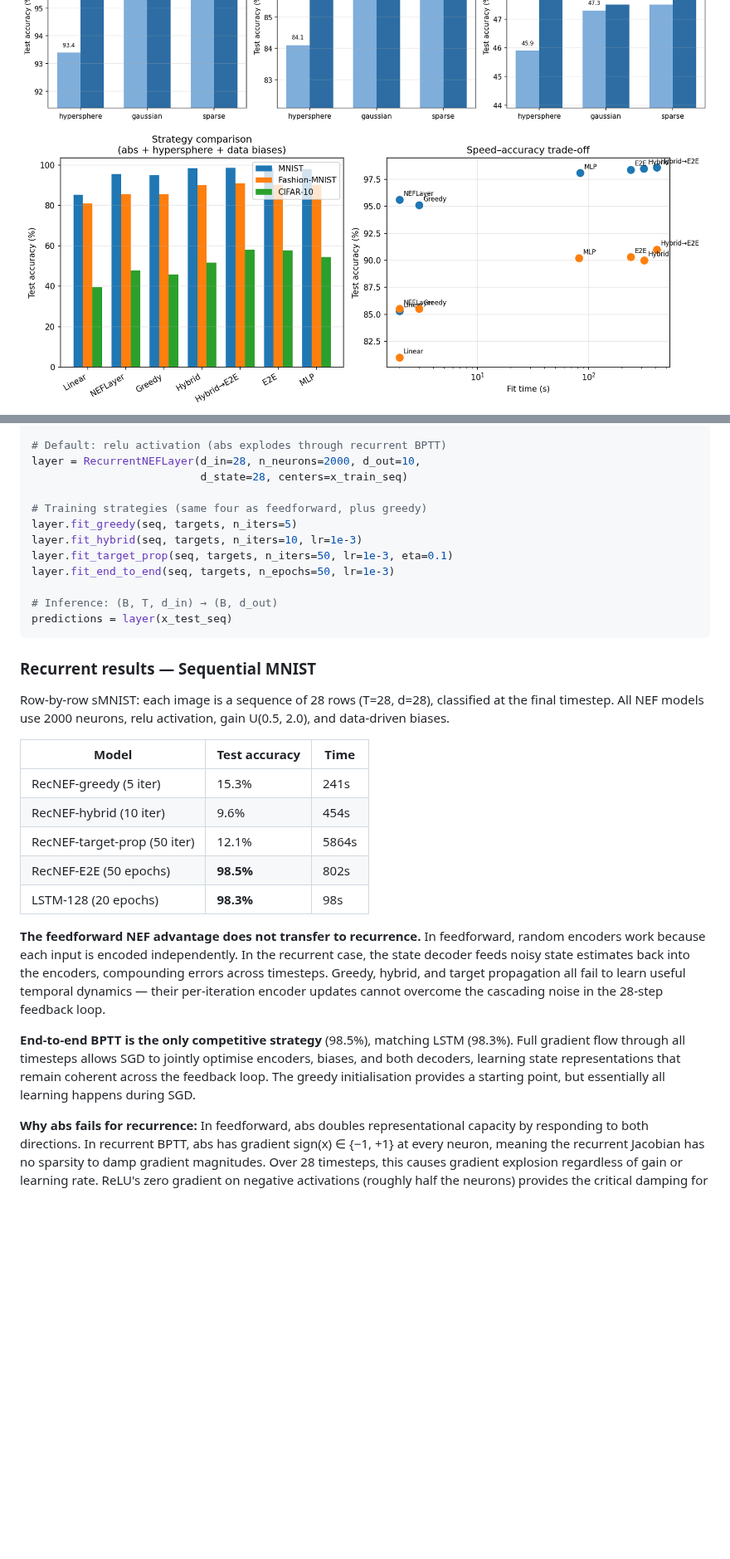
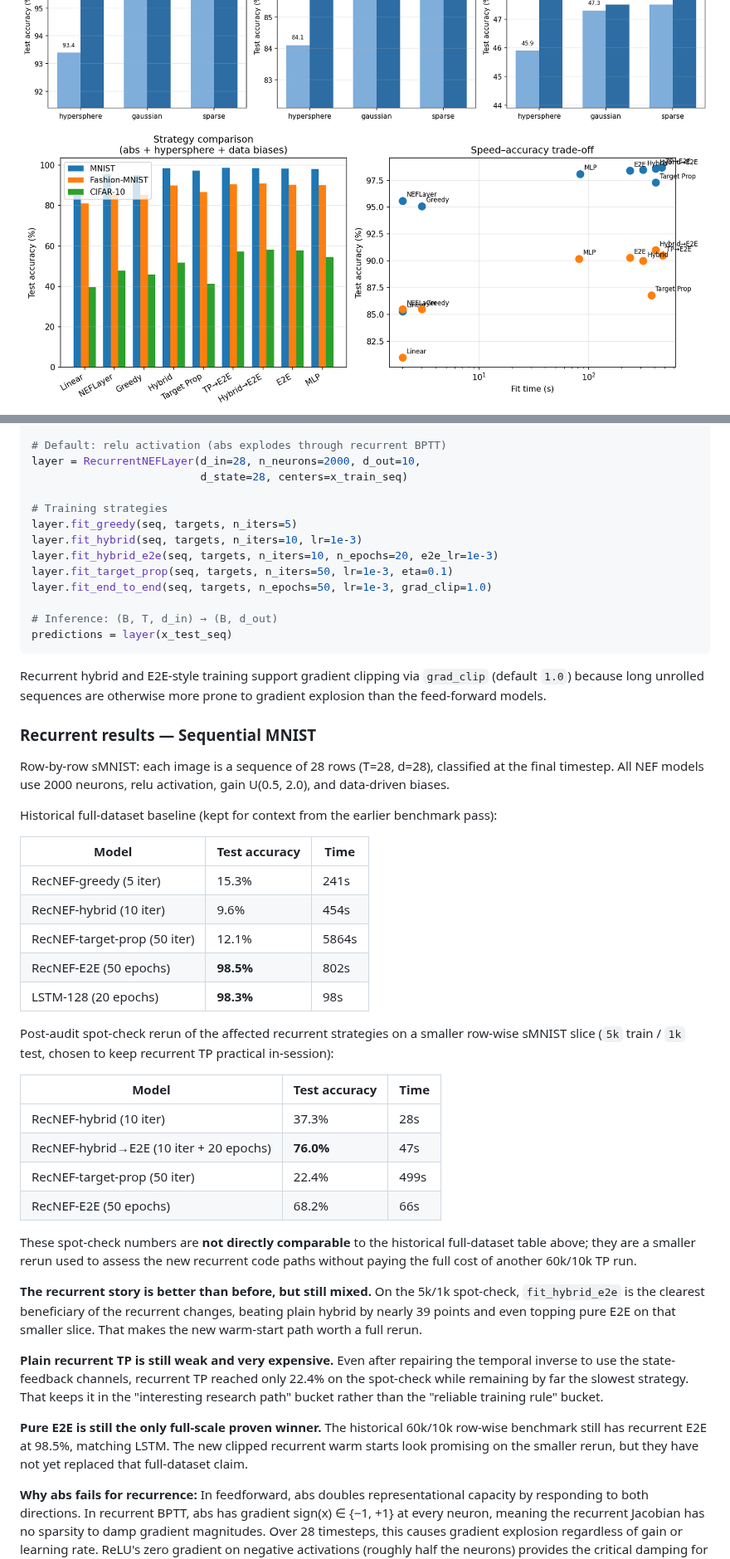
Before and after one commit to nikeke/leenef, a Markdown page: README.md, 2 parts joined by grey strips. Shown at 83% size. Drawn GitHub-style; pictures changed too: docs/strategy_comparison.png; blank space fills up the shorter version.

````diff
--- a/README.md
+++ b/README.md
@@ -423,21 +442,29 @@ from leenef.recurrent import RecurrentNEFLayer
 layer = RecurrentNEFLayer(d_in=28, n_neurons=2000, d_out=10,
                           d_state=28, centers=x_train_seq)
 
-# Training strategies (same four as feedforward, plus greedy)
+# Training strategies
 layer.fit_greedy(seq, targets, n_iters=5)
 layer.fit_hybrid(seq, targets, n_iters=10, lr=1e-3)
+layer.fit_hybrid_e2e(seq, targets, n_iters=10, n_epochs=20, e2e_lr=1e-3)
 layer.fit_target_prop(seq, targets, n_iters=50, lr=1e-3, eta=0.1)
-layer.fit_end_to_end(seq, targets, n_epochs=50, lr=1e-3)
+layer.fit_end_to_end(seq, targets, n_epochs=50, lr=1e-3, grad_clip=1.0)
 
 # Inference: (B, T, d_in) → (B, d_out)
 predictions = layer(x_test_seq)
 ```
+
+Recurrent hybrid and E2E-style training support gradient clipping via
+`grad_clip` (default `1.0`) because long unrolled sequences are otherwise more
+prone to gradient explosion than the feed-forward models.
 
 ### Recurrent results — Sequential MNIST
 
 Row-by-row sMNIST: each image is a sequence of 28 rows (T=28, d=28),
 classified at the final timestep.  All NEF models use 2000 neurons,
 relu activation, gain U(0.5, 2.0), and data-driven biases.
+
+Historical full-dataset baseline (kept for context from the earlier benchmark
+pass):
 
 | Model                           | Test accuracy | Time    |
 |---------------------------------|---------------|---------|
@@ -447,20 +474,36 @@ relu activation, gain U(0.5, 2.0), and data-driven biases.
 | RecNEF-E2E (50 epochs)          | **98.5%**     |   802s  |
 | LSTM-128 (20 epochs)            | **98.3%**     |    98s  |
 
-**The feedforward NEF advantage does not transfer to recurrence.**  In
-feedforward, random encoders work because each input is encoded
-independently.  In the recurrent case, the state decoder feeds noisy
-state estimates back into the encoders, compounding errors across
-timesteps.  Greedy, hybrid, and target propagation all fail to learn
-useful temporal dynamics — their per-iteration encoder updates cannot
-overcome the cascading noise in the 28-step feedback loop.
+Post-audit spot-check rerun of the affected recurrent strategies on a smaller
+row-wise sMNIST slice (`5k` train / `1k` test, chosen to keep recurrent TP
+practical in-session):
 
-**End-to-end BPTT is the only competitive strategy** (98.5%), matching
-LSTM (98.3%).  Full gradient flow through all timesteps allows SGD to
-jointly optimise encoders, biases, and both decoders, learning state
-representations that remain coherent across the feedback loop.  The
-greedy initialisation provides a starting point, but essentially all
-learning happens during SGD.
+| Model                                  | Test accuracy | Time    |
+|----------------------------------------|---------------|---------|
+| RecNEF-hybrid (10 iter)                |  37.3%        |    28s  |
+| RecNEF-hybrid→E2E (10 iter + 20 epochs)| **76.0%**     |    47s  |
+| RecNEF-target-prop (50 iter)           |  22.4%        |   499s  |
+| RecNEF-E2E (50 epochs)                 |  68.2%        |    66s  |
+
+These spot-check numbers are **not directly comparable** to the historical
+full-dataset table above; they are a smaller rerun used to assess the new
+recurrent code paths without paying the full cost of another 60k/10k TP run.
+
+**The recurrent story is better than before, but still mixed.**  On the 5k/1k
+spot-check, `fit_hybrid_e2e` is the clearest beneficiary of the recurrent
+changes, beating plain hybrid by nearly 39 points and even topping pure E2E on
+that smaller slice.  That makes the new warm-start path worth a full rerun.
+
+**Plain recurrent TP is still weak and very expensive.**  Even after repairing
+the temporal inverse to use the state-feedback channels, recurrent TP reached
+only 22.4% on the spot-check while remaining by far the slowest strategy.
+That keeps it in the "interesting research path" bucket rather than the
+"reliable training rule" bucket.
+
+**Pure E2E is still the only full-scale proven winner.**  The historical
+60k/10k row-wise benchmark still has recurrent E2E at 98.5%, matching LSTM.
+The new clipped recurrent warm starts look promising on the smaller rerun, but
+they have not yet replaced that full-dataset claim.
 
 **Why abs fails for recurrence:**  In feedforward, abs doubles
 representational capacity by responding to both directions.  In recurrent
````
Also changed, not shown: other parts of README.md (+51 -32 lines), 1 other file.
